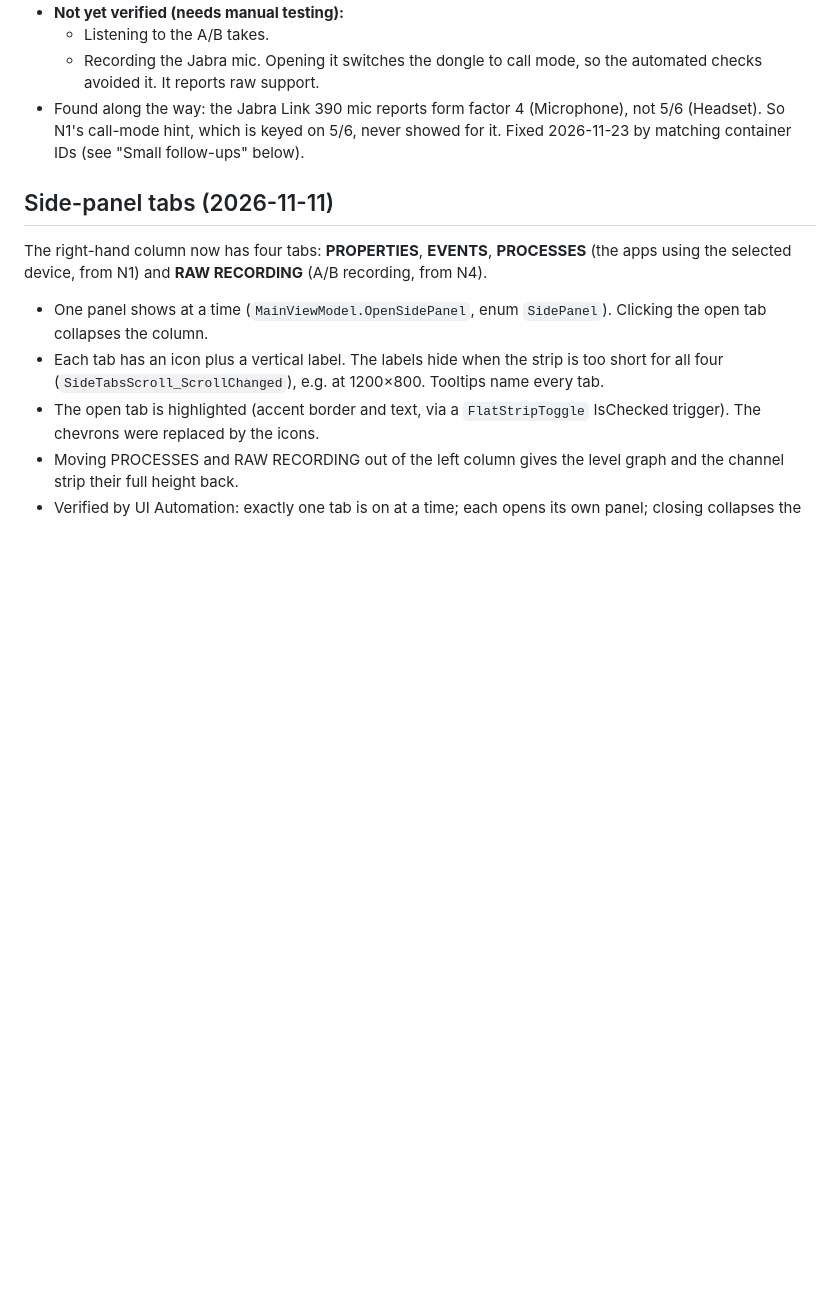
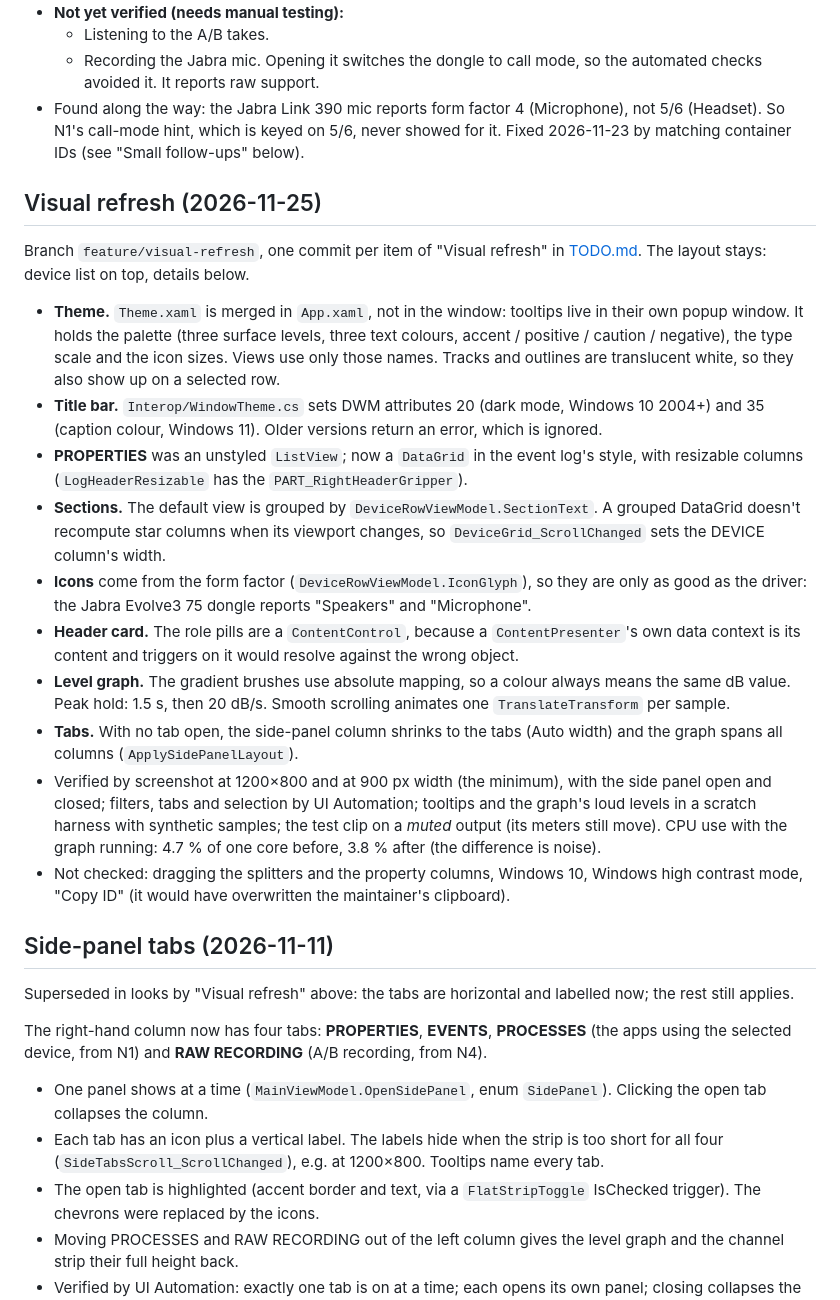
Before and after one commit to heironeous/WinAudioDebugTool, a Markdown page: docs/design-notes.md, the part around the change. GitHub-like rendering; blank space fills up the shorter version.

```diff
--- a/docs/design-notes.md
+++ b/docs/design-notes.md
@@ -305,7 +305,38 @@ was not built.
   5/6, never showed for it. Fixed 2026-11-23 by matching container IDs (see
   "Small follow-ups" below).
 
+## Visual refresh (2026-11-25)
+Branch `feature/visual-refresh`, one commit per item of "Visual refresh" in [TODO.md](../TODO.md). The layout stays:
+device list on top, details below.
+
+- **Theme.** `Theme.xaml` is merged in `App.xaml`, not in the window: tooltips live in their own popup window. It holds
+  the palette (three surface levels, three text colours, accent / positive / caution / negative), the type scale and
+  the icon sizes. Views use only those names. Tracks and outlines are translucent white, so they also show up on a
+  selected row.
+- **Title bar.** `Interop/WindowTheme.cs` sets DWM attributes 20 (dark mode, Windows 10 2004+) and 35 (caption colour,
+  Windows 11). Older versions return an error, which is ignored.
+- **PROPERTIES** was an unstyled `ListView`; now a `DataGrid` in the event log's style, with resizable columns
+  (`LogHeaderResizable` has the `PART_RightHeaderGripper`).
+- **Sections.** The default view is grouped by `DeviceRowViewModel.SectionText`. A grouped DataGrid doesn't recompute
+  star columns when its viewport changes, so `DeviceGrid_ScrollChanged` sets the DEVICE column's width.
+- **Icons** come from the form factor (`DeviceRowViewModel.IconGlyph`), so they are only as good as the driver: the Jabra
+  Evolve3 75 dongle reports "Speakers" and "Microphone".
+- **Header card.** The role pills are a `ContentControl`, because a `ContentPresenter`'s own data context is its content
+  and triggers on it would resolve against the wrong object.
+- **Level graph.** The gradient brushes use absolute mapping, so a colour always means the same dB value. Peak hold:
+  1.5 s, then 20 dB/s. Smooth scrolling animates one `TranslateTransform` per sample.
+- **Tabs.** With no tab open, the side-panel column shrinks to the tabs (Auto width) and the graph spans all columns
+  (`ApplySidePanelLayout`).
+- Verified by screenshot at 1200×800 and at 900 px width (the minimum), with the side panel open and closed; filters,
+  tabs and selection by UI Automation; tooltips and the graph's loud levels in a scratch harness with synthetic
+  samples; the test clip on a *muted* output (its meters still move). CPU use with the graph running: 4.7 % of one core
+  before, 3.8 % after (the difference is noise).
+- Not checked: dragging the splitters and the property columns, Windows 10, Windows high
+  contrast mode, "Copy ID" (it would have overwritten the maintainer's clipboard).
+
 ## Side-panel tabs (2026-11-11)
+Superseded in looks by "Visual refresh" above: the tabs are horizontal and labelled now; the rest still applies.
+
 The right-hand column now has four tabs: **PROPERTIES**, **EVENTS**,
 **PROCESSES** (the apps using the selected device, from N1) and **RAW
 RECORDING** (A/B recording, from N4).
```
Also changed, not shown: CLAUDE.md (+16 -6 lines), README.md (+21 -19 lines), docs/images/screenshot.png.
